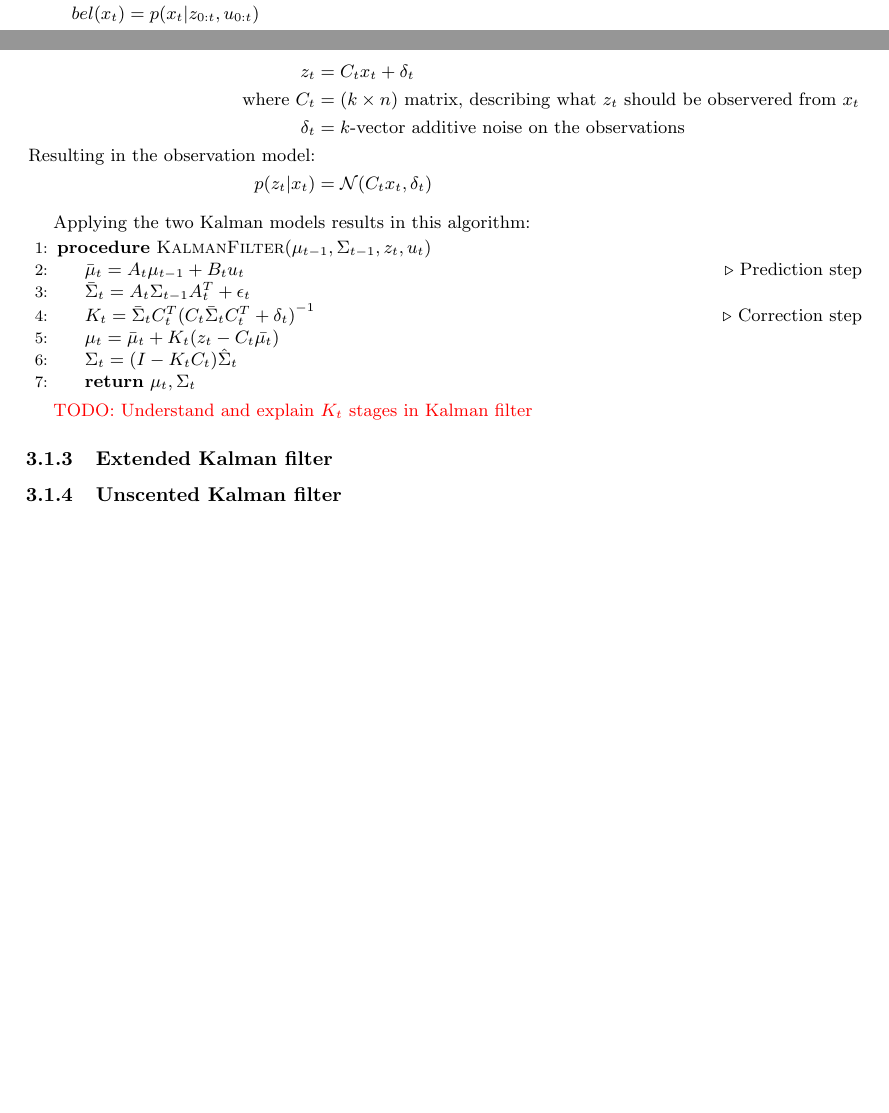
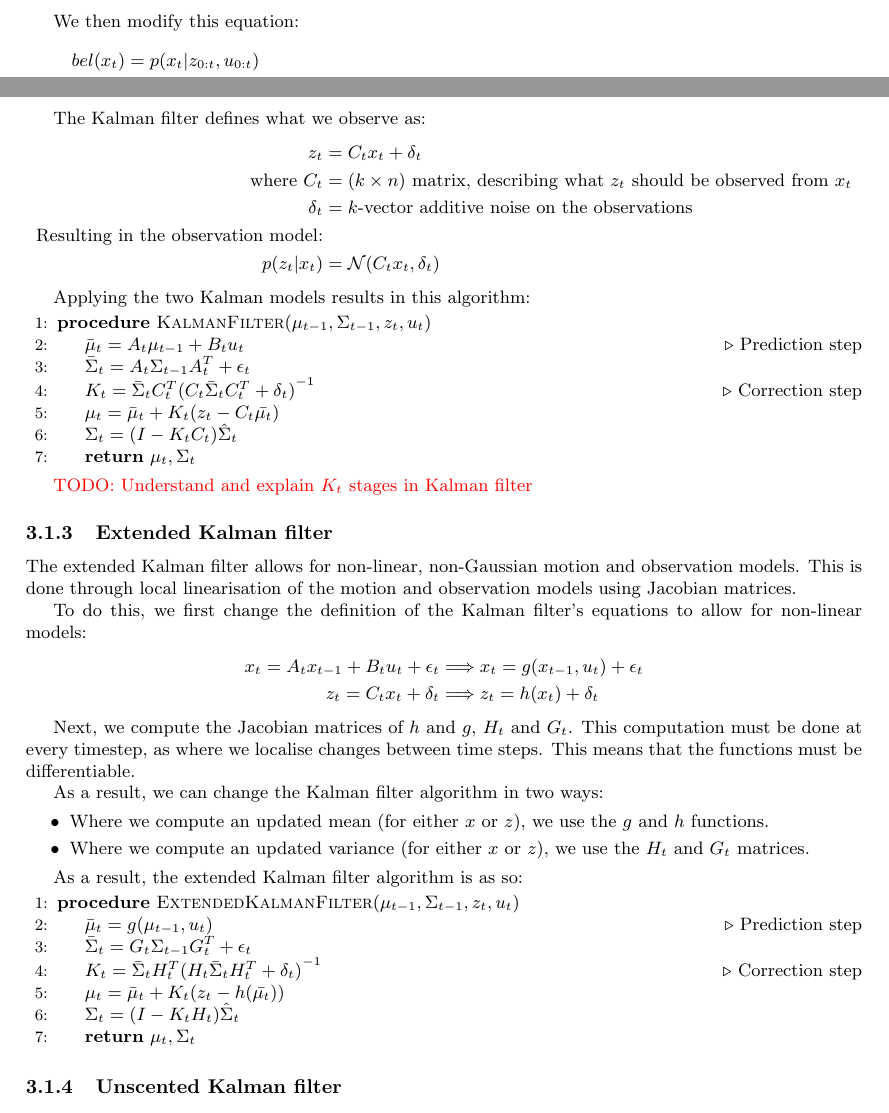
Before and after one commit to mishajw/learning-slam, a LaTeX document (slam-theory/main.tex): two parts of pages 3 and 4 of 4 before the commit and two parts of pages 3 and 4 of 5 after it, joined at a grey line, cut at the place of the change, the shorter picture padded with empty space. Compiled offline with pdfLaTeX.

Commit message:
theory: Add extended Kalman filter section

```diff
--- a/slam-theory/main.tex
+++ b/slam-theory/main.tex
@@ -181,7 +181,7 @@ The Kalman filter defines what we observe as:
   z_t &= C_t x_t + \delta_t \\
   \text{where }
   C_t &= \text{$(k \times n)$ matrix, describing what $z_t$ should be
-    observered from $x_t$} \\
+    observed from $x_t$} \\
   \delta_t &= \text{$k$-vector additive noise on the observations} \\
   \text{Resulting in the observation model:} \\
   p(z_t \vert x_t) &= \mathcal{N}(C_t x_t, \delta_t)
@@ -205,6 +205,46 @@ Applying the two Kalman models results in this algorithm:
 \todo{Understand and explain $K_t$ stages in Kalman filter}
 
 \subsubsection{Extended Kalman filter}
+
+The extended Kalman filter allows for non-linear, non-Gaussian motion and
+observation models. This is done through local linearisation of the motion and
+observation models using Jacobian matrices.
+
+To do this, we first change the definition of the Kalman filter's equations to
+allow for non-linear models:
+\begin{align*}
+  x_t = A_t x_{t-1} + B_t u_t + \epsilon_t &\Longrightarrow
+    x_t = g(x_{t-1}, u_t) + \epsilon_t \\
+  z_t = C_t x_t + \delta_t &\Longrightarrow
+    z_t = h(x_t) + \delta_t
+\end{align*}
+
+Next, we compute the Jacobian matrices of $h$ and $g$, $H_t$ and $G_t$. This
+computation must be done at every timestep, as where we localise changes
+between time steps. This means that the functions must be differentiable.
+
+As a result, we can change the Kalman filter algorithm in two ways:
+\begin{itemize}
+  \item Where we compute an updated mean (for either $x$ or $z$), we use the
+    $g$ and $h$ functions.
+  \item Where we compute an updated variance (for either $x$ or $z$), we use
+    the $H_t$ and $G_t$ matrices.
+\end{itemize}
+
+As a result, the extended Kalman filter algorithm is as so:
+\begin{algorithmic}[1]
+  \Procedure{ExtendedKalmanFilter}{$\mu_{t-1}, \Sigma_{t-1}, z_t, u_t$}
+    \State$\bar{\mu}_t = g(\mu_{t-1}, u_t)$
+      \Comment{Prediction step}
+    \State$\bar{\Sigma}_t = G_t \Sigma_{t-1}G_t^T + \epsilon_t$
+    \State$K_t =
+      \bar{\Sigma}_t H_t^T{(H_t \bar{\Sigma}_t H_t^T + \delta_t)}^{-1}$
+      \Comment{Correction step}
+    \State$\mu_t = \bar{\mu}_t + K_t(z_t - h(\bar{\mu_t}))$
+    \State$\Sigma_t = (I - K_t H_t)\hat{\Sigma}_t$
+    \State\Return$\mu_t, \Sigma_t$
+  \EndProcedure{}
+\end{algorithmic}
 
 \subsubsection{Unscented Kalman filter}
 
```
